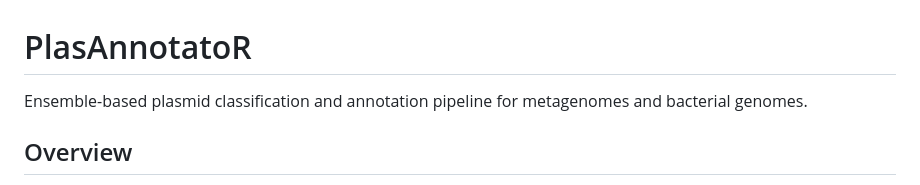
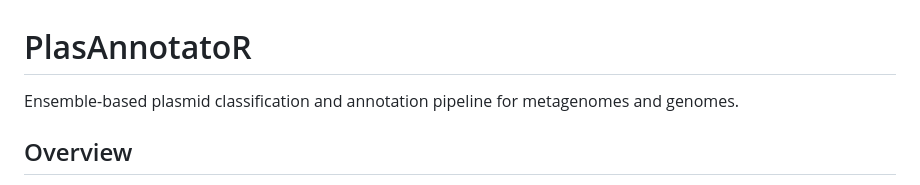
Before and after one commit to HaydeSaracho/PlasAnnotatoR, a Markdown page: README.md, the part around the change. GitHub-like rendering.

```diff
--- a/README.md
+++ b/README.md
@@ -1,6 +1,6 @@
 # PlasAnnotatoR
 
-Ensemble-based plasmid classification and annotation pipeline for metagenomes and bacterial genomes.
+Ensemble-based plasmid classification and annotation pipeline for metagenomes and genomes.
 
 ## Overview
 
```
